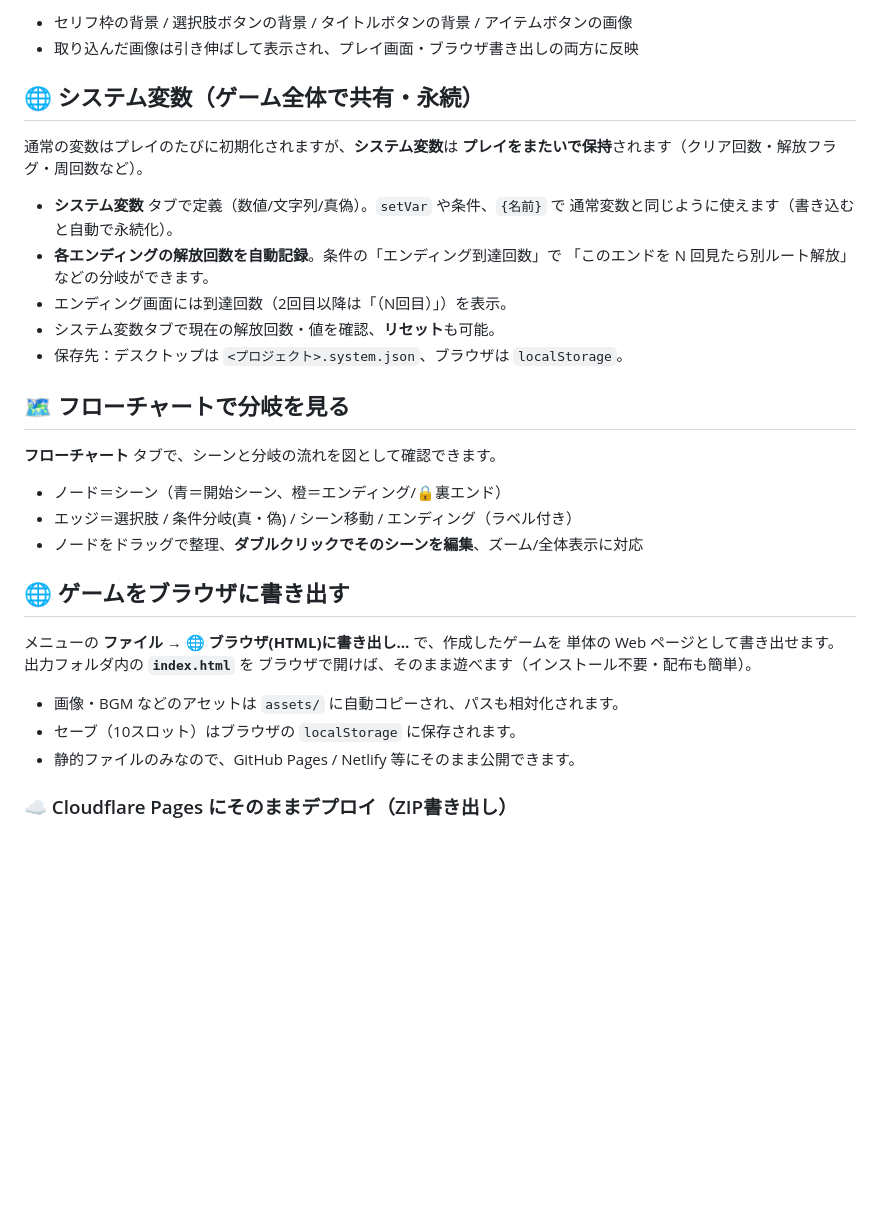
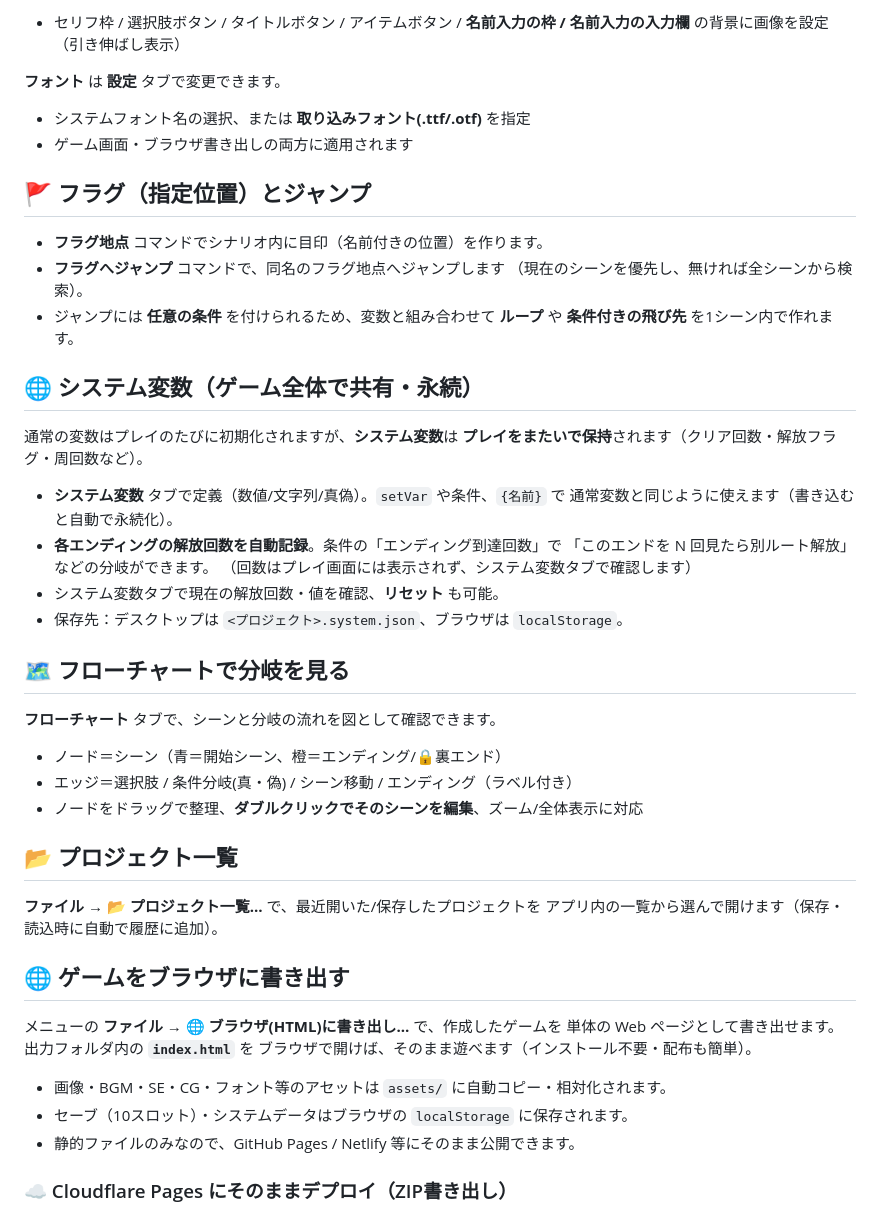
Before and after one commit to MazdaSuger/game-maker, a Markdown page: README.md, the part around one of its changes. Drawn GitHub-style; blank space fills up the shorter version.

```diff
--- a/README.md
+++ b/README.md
@@ -116,6 +127,19 @@ python run.py
 
-- セリフ枠の背景 / 選択肢ボタンの背景 / タイトルボタンの背景 / アイテムボタンの画像
-- 取り込んだ画像は引き伸ばして表示され、プレイ画面・ブラウザ書き出しの両方に反映
+- セリフ枠 / 選択肢ボタン / タイトルボタン / アイテムボタン /
+  **名前入力の枠 / 名前入力の入力欄** の背景に画像を設定（引き伸ばし表示）
+
+**フォント** は **設定** タブで変更できます。
+
+- システムフォント名の選択、または **取り込みフォント(.ttf/.otf)** を指定
+- ゲーム画面・ブラウザ書き出しの両方に適用されます
+
+## 🚩 フラグ（指定位置）とジャンプ
+
+- **フラグ地点** コマンドでシナリオ内に目印（名前付きの位置）を作ります。
+- **フラグへジャンプ** コマンドで、同名のフラグ地点へジャンプします
+  （現在のシーンを優先し、無ければ全シーンから検索）。
+- ジャンプには **任意の条件** を付けられるため、変数と組み合わせて
+  **ループ** や **条件付きの飛び先** を1シーン内で作れます。
 
 ## 🌐 システム変数（ゲーム全体で共有・永続）
 
@@ -126,8 +150,8 @@ python run.py
   通常変数と同じように使えます（書き込むと自動で永続化）。
 - **各エンディングの解放回数を自動記録**。条件の「エンディング到達回数」で
   「このエンドを N 回見たら別ルート解放」などの分岐ができます。
-- エンディング画面には到達回数（2回目以降は「（N回目）」）を表示。
-- システム変数タブで現在の解放回数・値を確認、**リセット**も可能。
+  （回数はプレイ画面には表示されず、システム変数タブで確認します）
+- システム変数タブで現在の解放回数・値を確認、**リセット** も可能。
 - 保存先：デスクトップは `<プロジェクト>.system.json`、ブラウザは `localStorage`。
 
 ## 🗺 フローチャートで分岐を見る
@@ -138,14 +162,19 @@ python run.py
 - エッジ＝選択肢 / 条件分岐(真・偽) / シーン移動 / エンディング（ラベル付き）
 - ノードをドラッグで整理、**ダブルクリックでそのシーンを編集**、ズーム/全体表示に対応
 
+## 📂 プロジェクト一覧
+
+**ファイル → 📂 プロジェクト一覧…** で、最近開いた/保存したプロジェクトを
+アプリ内の一覧から選んで開けます（保存・読込時に自動で履歴に追加）。
+
 ## 🌐 ゲームをブラウザに書き出す
 
 メニューの **ファイル → 🌐 ブラウザ(HTML)に書き出し…** で、作成したゲームを
 単体の Web ページとして書き出せます。出力フォルダ内の **`index.html`** を
 ブラウザで開けば、そのまま遊べます（インストール不要・配布も簡単）。
 
-- 画像・BGM などのアセットは `assets/` に自動コピーされ、パスも相対化されます。
-- セーブ（10スロット）はブラウザの `localStorage` に保存されます。
+- 画像・BGM・SE・CG・フォント等のアセットは `assets/` に自動コピー・相対化されます。
+- セーブ（10スロット）・システムデータはブラウザの `localStorage` に保存されます。
 - 静的ファイルのみなので、GitHub Pages / Netlify 等にそのまま公開できます。
 
 ### ☁ Cloudflare Pages にそのままデプロイ（ZIP書き出し）
```
Also changed, not shown: other parts of README.md (+66 -52 lines).
